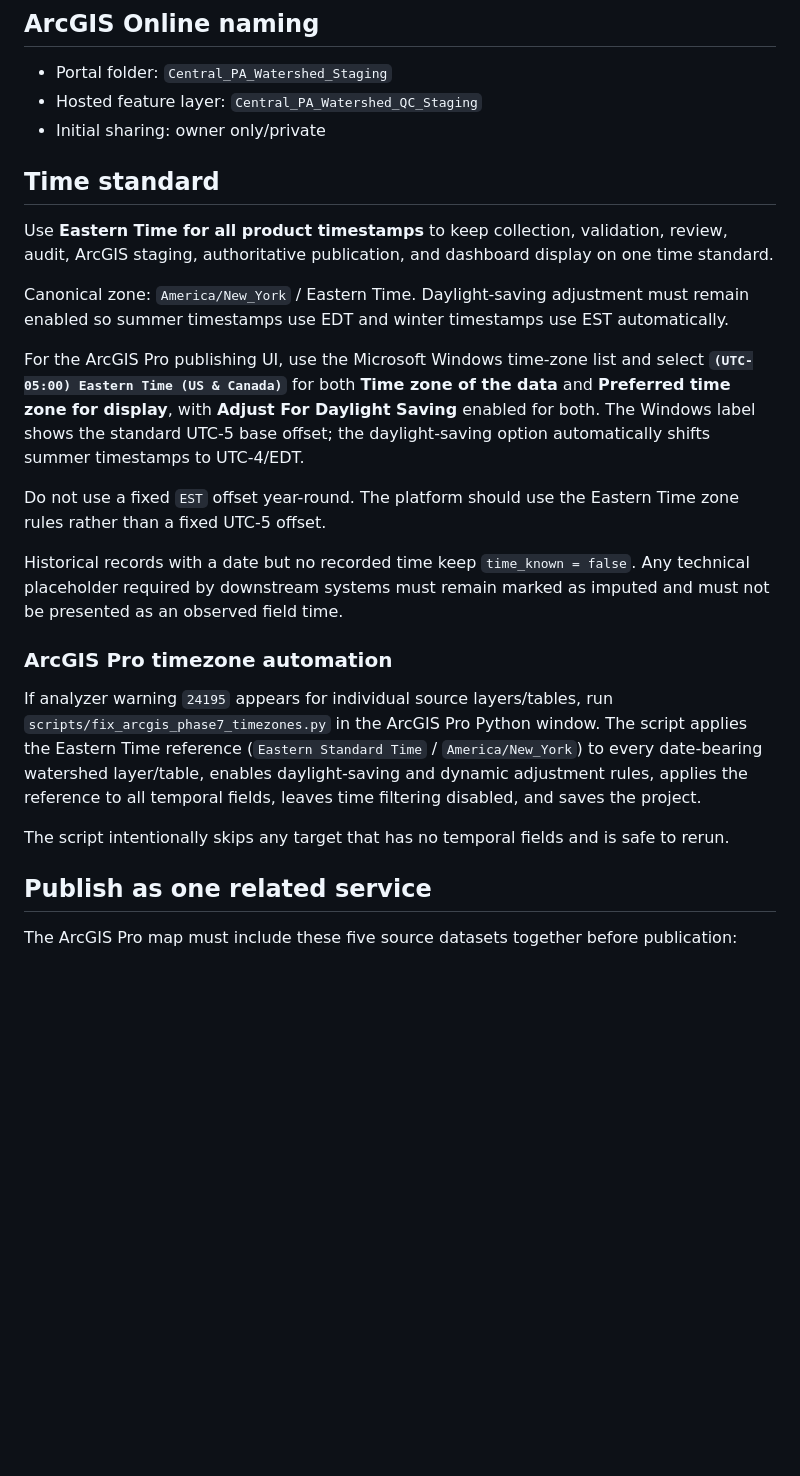
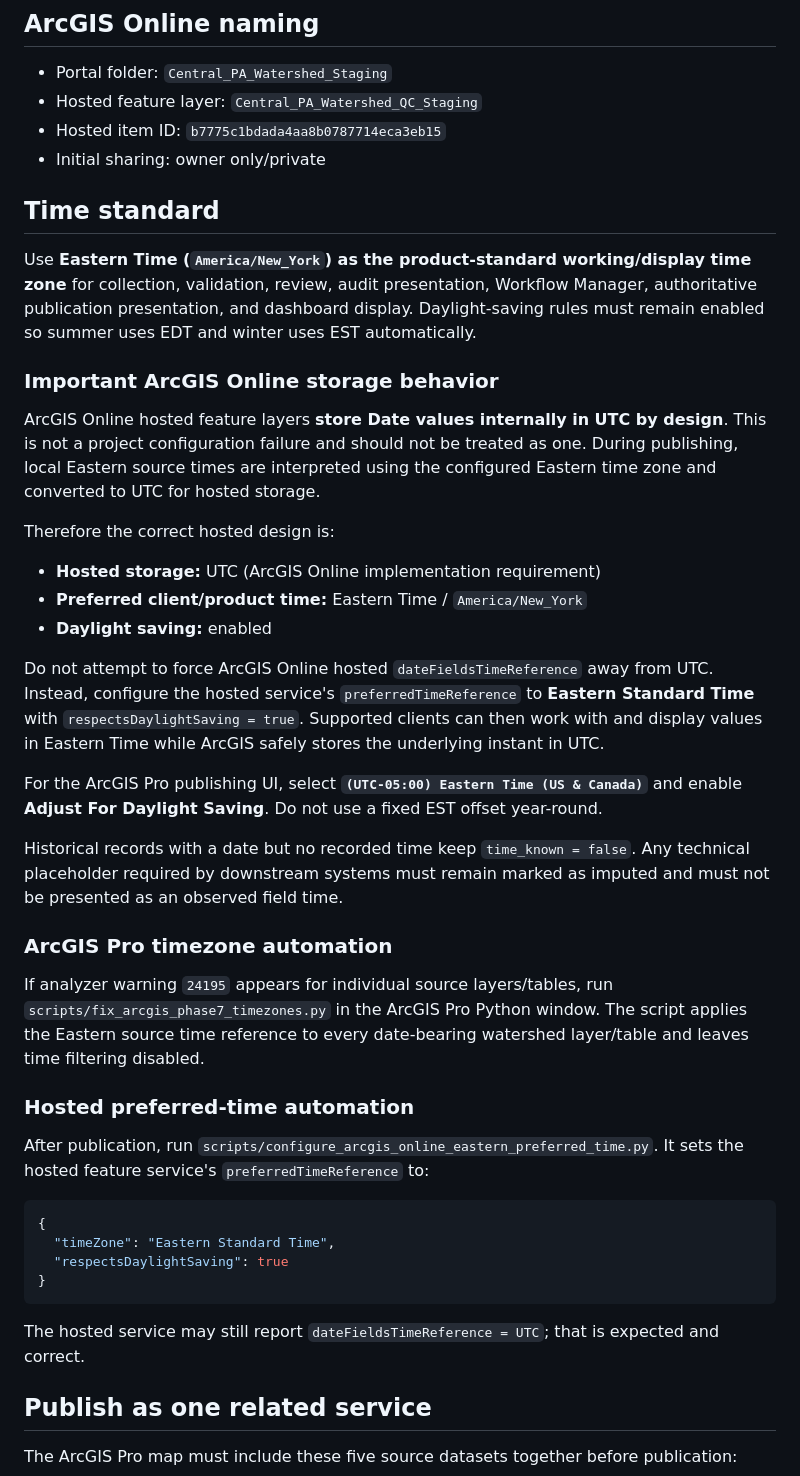
Before and after one commit to UnbrokenMango21/watershed-water-quality-dashboard, a Markdown page: docs/ARCGIS_ONLINE_STEP7.md, the part around one of its changes. Rendered like a GitHub page; blank space fills up the shorter version.

````diff
--- a/docs/ARCGIS_ONLINE_STEP7.md
+++ b/docs/ARCGIS_ONLINE_STEP7.md
@@ -21,25 +21,45 @@ This is not the final public or authoritative watershed service.
 
 - Portal folder: `Central_PA_Watershed_Staging`
 - Hosted feature layer: `Central_PA_Watershed_QC_Staging`
+- Hosted item ID: `b7775c1bdada4aa8b0787714eca3eb15`
 - Initial sharing: owner only/private
 
 ## Time standard
 
-Use **Eastern Time for all product timestamps** to keep collection, validation, review, audit, ArcGIS staging, authoritative publication, and dashboard display on one time standard.
+Use **Eastern Time (`America/New_York`) as the product-standard working/display time zone** for collection, validation, review, audit presentation, Workflow Manager, authoritative publication presentation, and dashboard display. Daylight-saving rules must remain enabled so summer uses EDT and winter uses EST automatically.
 
-Canonical zone: `America/New_York` / Eastern Time. Daylight-saving adjustment must remain enabled so summer timestamps use EDT and winter timestamps use EST automatically.
+### Important ArcGIS Online storage behavior
 
-For the ArcGIS Pro publishing UI, use the Microsoft Windows time-zone list and select **`(UTC-05:00) Eastern Time (US & Canada)`** for both **Time zone of the data** and **Preferred time zone for display**, with **Adjust For Daylight Saving** enabled for both. The Windows label shows the standard UTC-5 base offset; the daylight-saving option automatically shifts summer timestamps to UTC-4/EDT.
+ArcGIS Online hosted feature layers **store Date values internally in UTC by design**. This is not a project configuration failure and should not be treated as one. During publishing, local Eastern source times are interpreted using the configured Eastern time zone and converted to UTC for hosted storage.
 
-Do not use a fixed `EST` offset year-round. The platform should use the Eastern Time zone rules rather than a fixed UTC-5 offset.
+Therefore the correct hosted design is:
+
+- **Hosted storage:** UTC (ArcGIS Online implementation requirement)
+- **Preferred client/product time:** Eastern Time / `America/New_York`
+- **Daylight saving:** enabled
+
+Do not attempt to force ArcGIS Online hosted `dateFieldsTimeReference` away from UTC. Instead, configure the hosted service's `preferredTimeReference` to **Eastern Standard Time** with `respectsDaylightSaving = true`. Supported clients can then work with and display values in Eastern Time while ArcGIS safely stores the underlying instant in UTC.
+
+For the ArcGIS Pro publishing UI, select **`(UTC-05:00) Eastern Time (US & Canada)`** and enable **Adjust For Daylight Saving**. Do not use a fixed EST offset year-round.
 
 Historical records with a date but no recorded time keep `time_known = false`. Any technical placeholder required by downstream systems must remain marked as imputed and must not be presented as an observed field time.
 
 ### ArcGIS Pro timezone automation
 
-If analyzer warning `24195` appears for individual source layers/tables, run `scripts/fix_arcgis_phase7_timezones.py` in the ArcGIS Pro Python window. The script applies the Eastern Time reference (`Eastern Standard Time` / `America/New_York`) to every date-bearing watershed layer/table, enables daylight-saving and dynamic adjustment rules, applies the reference to all temporal fields, leaves time filtering disabled, and saves the project.
+If analyzer warning `24195` appears for individual source layers/tables, run `scripts/fix_arcgis_phase7_timezones.py` in the ArcGIS Pro Python window. The script applies the Eastern source time reference to every date-bearing watershed layer/table and leaves time filtering disabled.
 
-The script intentionally skips any target that has no temporal fields and is safe to rerun.
+### Hosted preferred-time automation
+
+After publication, run `scripts/configure_arcgis_online_eastern_preferred_time.py`. It sets the hosted feature service's `preferredTimeReference` to:
+
+```json
+{
+  "timeZone": "Eastern Standard Time",
+  "respectsDaylightSaving": true
+}
+```
+
+The hosted service may still report `dateFieldsTimeReference = UTC`; that is expected and correct.
 
 ## Publish as one related service
 
````
Also changed, not shown: other parts of docs/ARCGIS_ONLINE_STEP7.md (+31 -23 lines).
